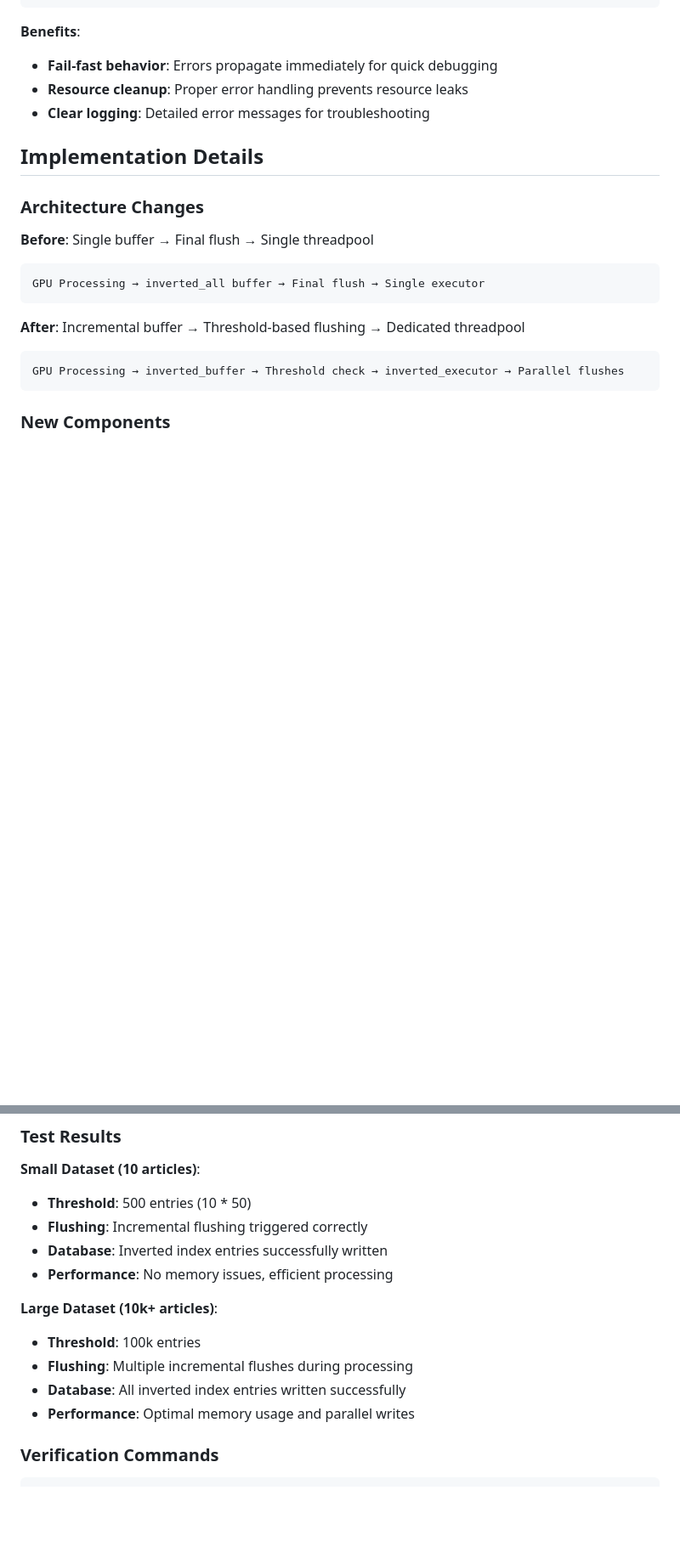
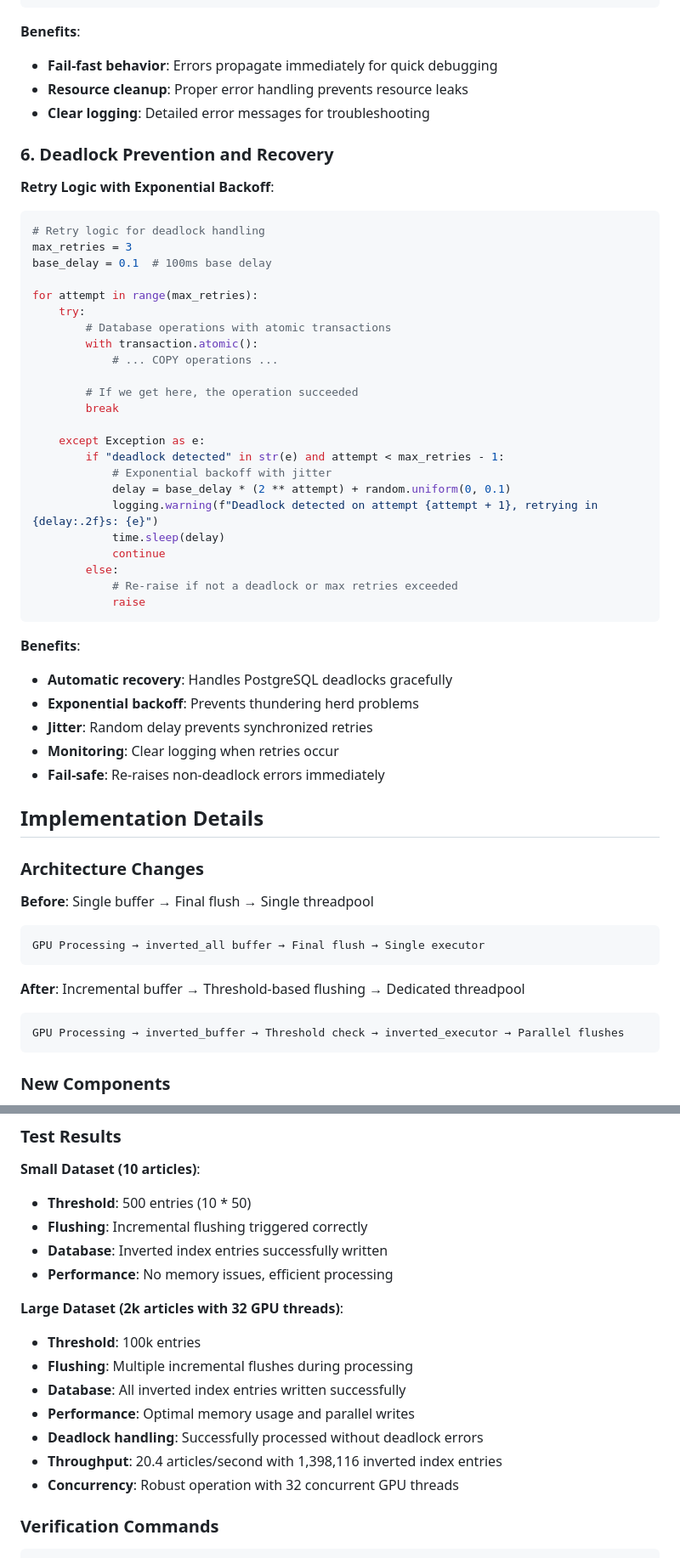
Before and after one commit to loeeeee/wiki-search, a Markdown page: docs-vibe/0043-inverted-index-threadpool-flushing.md, 2 parts joined by grey strips. Shown: that part at 85% size. Rendered like a GitHub page; blank space fills up the shorter version.

Commit message:
update documents

````diff
--- a/docs-vibe/0043-inverted-index-threadpool-flushing.md
+++ b/docs-vibe/0043-inverted-index-threadpool-flushing.md
@@ -112,6 +112,42 @@ except Exception as e:
 - **Resource cleanup**: Proper error handling prevents resource leaks
 - **Clear logging**: Detailed error messages for troubleshooting
 
+### 6. Deadlock Prevention and Recovery
+
+**Retry Logic with Exponential Backoff**:
+```python
+# Retry logic for deadlock handling
+max_retries = 3
+base_delay = 0.1  # 100ms base delay
+
+for attempt in range(max_retries):
+    try:
+        # Database operations with atomic transactions
+        with transaction.atomic():
+            # ... COPY operations ...
+
+        # If we get here, the operation succeeded
+        break
+
+    except Exception as e:
+        if "deadlock detected" in str(e) and attempt < max_retries - 1:
+            # Exponential backoff with jitter
+            delay = base_delay * (2 ** attempt) + random.uniform(0, 0.1)
+            logging.warning(f"Deadlock detected on attempt {attempt + 1}, retrying in {delay:.2f}s: {e}")
+            time.sleep(delay)
+            continue
+        else:
+            # Re-raise if not a deadlock or max retries exceeded
+            raise
+```
+
+**Benefits**:
+- **Automatic recovery**: Handles PostgreSQL deadlocks gracefully
+- **Exponential backoff**: Prevents thundering herd problems
+- **Jitter**: Random delay prevents synchronized retries
+- **Monitoring**: Clear logging when retries occur
+- **Fail-safe**: Re-raises non-deadlock errors immediately
+
 ## Implementation Details
 
 ### Architecture Changes
@@ -275,11 +313,14 @@ if inverted_buffer:
 - **Database**: Inverted index entries successfully written
 - **Performance**: No memory issues, efficient processing
 
-**Large Dataset (10k+ articles)**:
+**Large Dataset (2k articles with 32 GPU threads)**:
 - **Threshold**: 100k entries
 - **Flushing**: Multiple incremental flushes during processing
 - **Database**: All inverted index entries written successfully
 - **Performance**: Optimal memory usage and parallel writes
+- **Deadlock handling**: Successfully processed without deadlock errors
+- **Throughput**: 20.4 articles/second with 1,398,116 inverted index entries
+- **Concurrency**: Robust operation with 32 concurrent GPU threads
 
 ### Verification Commands
 
````
Also changed, not shown: other parts of docs-vibe/0043-inverted-index-threadpool-flushing.md (+9 -2 lines), docs-vibe/0040-pass2-threadpool-optimization.md (+7 -2 lines), docs-vibe/0042-tfidf-fail-fast-refactoring.md (+2 -0 lines).
